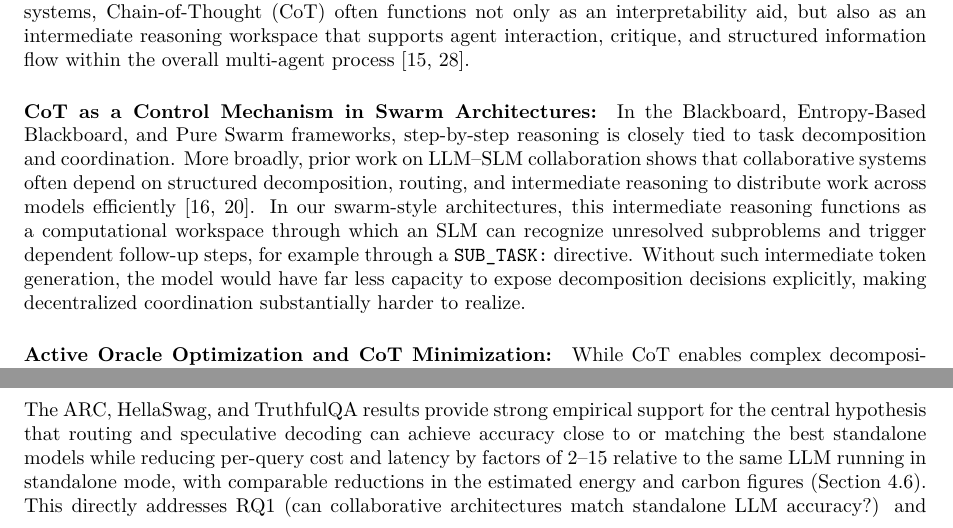
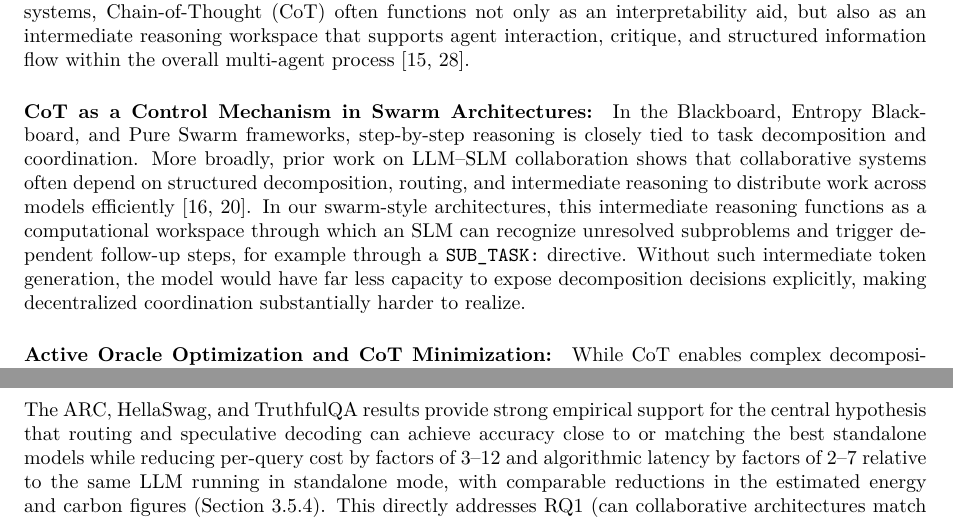
Before and after one commit to DogukanTopcu/Final_Project_Monorepo, a LaTeX thesis (docs/term_report/main.tex, which reads docs/term_report/chapters/03_methodology.tex, docs/term_report/chapters/04_experimental_study.tex): two parts of pages 18 and 32 of 45, joined at a grey line, cut so that both start at the same text. Compiled offline with pdfLaTeX.

Commit message:
naming + broken ref fix cont.

```diff
--- a/docs/term_report/chapters/03_methodology.tex
+++ b/docs/term_report/chapters/03_methodology.tex
@@ -329,7 +329,7 @@ Pure Swarm is the strictest resource-constrained coordination design in the pres
 
 A recurring methodological pattern in these novel swarm and orchestration architectures is their reliance on the step-by-step reasoning capabilities of the underlying Small Language Models (SLMs). In such systems, Chain-of-Thought (CoT) often functions not only as an interpretability aid, but also as an intermediate reasoning workspace that supports agent interaction, critique, and structured information flow within the overall multi-agent process \cite{multiagent2025, debateagents2025}.
 
-\paragraph{CoT as a Control Mechanism in Swarm Architectures:} In the Blackboard, Entropy-Based Blackboard, and Pure Swarm frameworks, step-by-step reasoning is closely tied to task decomposition and coordination. More broadly, prior work on LLM--SLM collaboration shows that collaborative systems often depend on structured decomposition, routing, and intermediate reasoning to distribute work across models efficiently \cite{lee2024orchestrallm, chen2025collabmech}. In our swarm-style architectures, this intermediate reasoning functions as a computational workspace through which an SLM can recognize unresolved subproblems and trigger dependent follow-up steps, for example through a \texttt{SUB\_TASK:} directive. Without such intermediate token generation, the model would have far less capacity to expose decomposition decisions explicitly, making decentralized coordination substantially harder to realize.
+\paragraph{CoT as a Control Mechanism in Swarm Architectures:} In the Blackboard, Entropy Blackboard, and Pure Swarm frameworks, step-by-step reasoning is closely tied to task decomposition and coordination. More broadly, prior work on LLM--SLM collaboration shows that collaborative systems often depend on structured decomposition, routing, and intermediate reasoning to distribute work across models efficiently \cite{lee2024orchestrallm, chen2025collabmech}. In our swarm-style architectures, this intermediate reasoning functions as a computational workspace through which an SLM can recognize unresolved subproblems and trigger dependent follow-up steps, for example through a \texttt{SUB\_TASK:} directive. Without such intermediate token generation, the model would have far less capacity to expose decomposition decisions explicitly, making decentralized coordination substantially harder to realize.
 
 
 \paragraph{Active Oracle Optimization and CoT Minimization:} While CoT enables complex decomposition, it also introduces significant inference overhead by increasing output-token generation, latency, and energy consumption. Prior work on energy-aware LLM inference shows that test-time reasoning strategies such as CoT can improve SLM accuracy but may increase energy usage by orders of magnitude, motivating controlled reasoning depth and token-budget mechanisms \cite{energytoken2025}. In parallel, hybrid SLM--LLM frameworks have shown that decomposing a query and selectively delegating only the difficult components to a stronger model can improve efficiency while preserving reasoning quality \cite{shao2025dot}. Following these motivations, the Active Oracle prompt was refined in our platform to avoid exhaustive CoT before emitting a \texttt{CALL\_ORACLE:} request. Instead, the prompt constrains the SLM to use only brief reasoning before deciding whether a targeted oracle call is necessary.
--- a/docs/term_report/chapters/04_experimental_study.tex
+++ b/docs/term_report/chapters/04_experimental_study.tex
@@ -329,7 +329,7 @@ The table reveals a clear cross-benchmark pattern. Speculative decoding and rout
 \label{sec:exp-discussion}
 
 \subsection{Hybrid architectures on the efficiency--quality frontier}
-The ARC, HellaSwag, and TruthfulQA results provide strong empirical support for the central hypothesis that routing and speculative decoding can achieve accuracy close to or matching the best standalone models while reducing per-query cost and latency by factors of 2--15 relative to the same LLM running in standalone mode, with comparable reductions in the estimated energy and carbon figures (Section~\ref{sec:exp-discussion}). This directly addresses RQ1 (can collaborative architectures match standalone LLM accuracy?) and RQ2 (what are the efficiency trade-offs?). EATS as a composite signal (RQ3) confirms the joint finding: the hybrid pair occupies the top two EATS positions on ARC, HellaSwag, and TruthfulQA (and on MMLU), with values in the 0.854--0.908 range compared to 0.716--0.859 for the best standalone options.
+The ARC, HellaSwag, and TruthfulQA results provide strong empirical support for the central hypothesis that routing and speculative decoding can achieve accuracy close to or matching the best standalone models while reducing per-query cost by factors of 3--12 and algorithmic latency by factors of 2--7 relative to the same LLM running in standalone mode, with comparable reductions in the estimated energy and carbon figures (Section~\ref{sec:energy}). This directly addresses RQ1 (can collaborative architectures match standalone LLM accuracy?) and RQ2 (what are the efficiency trade-offs?). EATS as a composite signal (RQ3) confirms the joint finding: the hybrid pair occupies the top two EATS positions on ARC, HellaSwag, and TruthfulQA (and on MMLU), with values in the 0.854--0.908 range compared to 0.716--0.859 for the best standalone options.
 
 \subsection{GSM8K GPT-family anomaly: resolved}
 An earlier evaluation snapshot reported \texttt{gpt-oss-120b} at 67.8\% and \texttt{gpt-oss-20b} at 59.4\% on GSM8K, sharply inconsistent with their performance on every other benchmark. The suspected cause---answer-extraction sensitivity---was confirmed: GSM8K answers require identifying a numeric value from a free-form response, and the GPT-family models format their reasoning and final answers in ways that defeated the platform's original numeric extraction heuristic. The extraction logic and the answer-format prompt instructions were corrected, and all affected GSM8K runs were rescored from their stored raw responses without re-running inference. Under the corrected scoring, \texttt{gpt-oss-120b} reaches 96.2\% and \texttt{gpt-oss-20b} 94.8\%, in line with their results elsewhere in the suite. The episode illustrates a broader methodological point: free-form benchmarks couple model capability to harness-side parsing, so capability claims on such benchmarks require validating the extraction path per model family.
```
Also changed, not shown: 1 other file.
